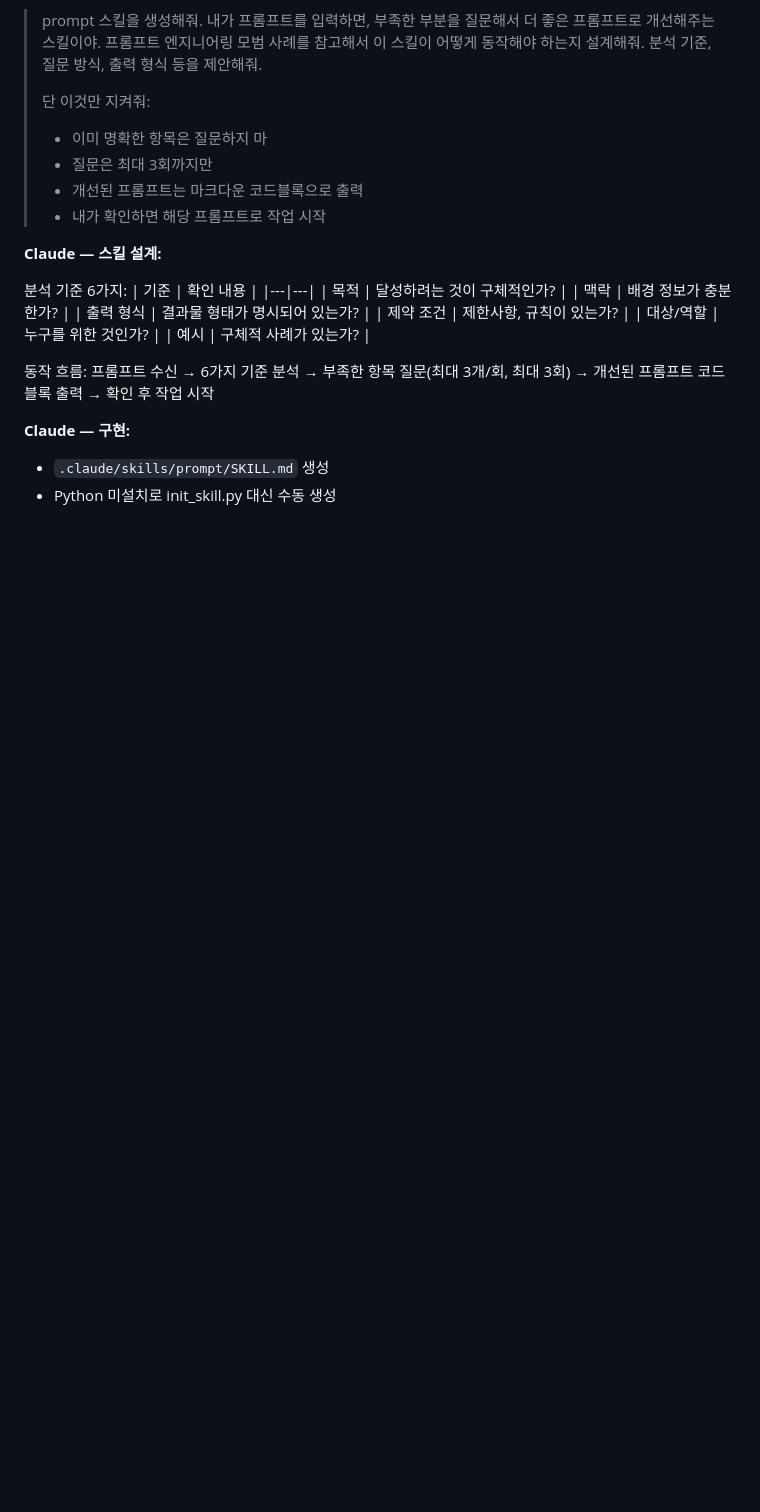
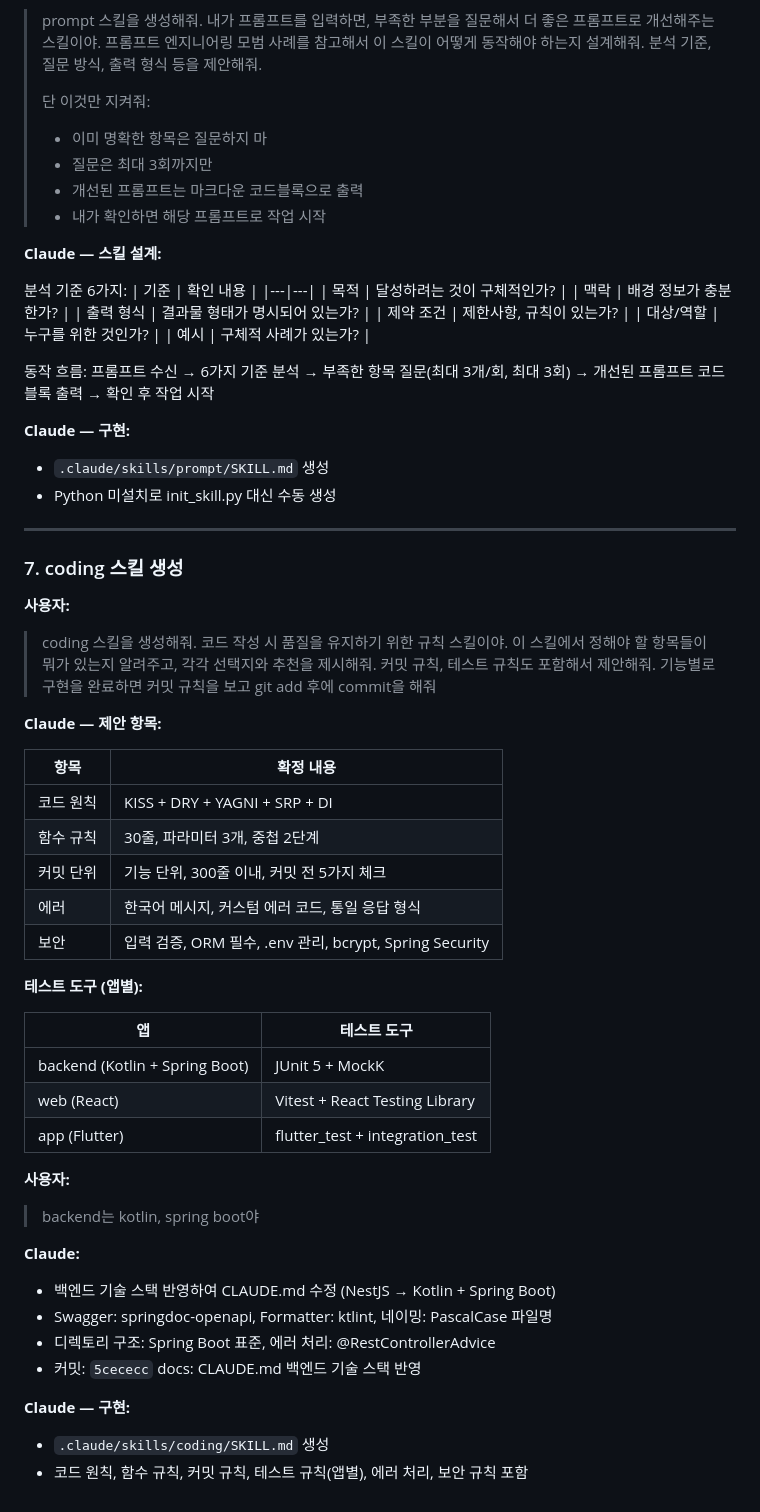
Before and after one commit to Teach-D/test, a Markdown page: docs/conversation-log.md, the part around the change. Drawn GitHub-style; blank space fills up the shorter version.

Commit message:
feat: coding 스킬 생성 및 대화 기록 업데이트
코드 품질 유지를 위한 coding 스킬 생성:
- 코드 원칙 (KISS, DRY, YAGNI, SRP, DI)
- 함수 규칙, 커밋 규칙, 앱별 테스트 규칙
- 에러 처리, 보안 기본 규칙

Co-Authored-By: Claude Opus 4.6 <noreply@anthropic.com>

```diff
--- a/docs/conversation-log.md
+++ b/docs/conversation-log.md
@@ -130,3 +130,45 @@
 **Claude — 구현:**
 - `.claude/skills/prompt/SKILL.md` 생성
 - Python 미설치로 init_skill.py 대신 수동 생성
+
+---
+
+### 7. coding 스킬 생성
+
+**사용자:**
+> coding 스킬을 생성해줘.
+> 코드 작성 시 품질을 유지하기 위한 규칙 스킬이야.
+> 이 스킬에서 정해야 할 항목들이 뭐가 있는지 알려주고, 각각 선택지와 추천을 제시해줘.
+> 커밋 규칙, 테스트 규칙도 포함해서 제안해줘.
+> 기능별로 구현을 완료하면 커밋 규칙을 보고 git add 후에 commit을 해줘
+
+**Claude — 제안 항목:**
+
+| 항목 | 확정 내용 |
+|---|---|
+| 코드 원칙 | KISS + DRY + YAGNI + SRP + DI |
+| 함수 규칙 | 30줄, 파라미터 3개, 중첩 2단계 |
+| 커밋 단위 | 기능 단위, 300줄 이내, 커밋 전 5가지 체크 |
+| 에러 | 한국어 메시지, 커스텀 에러 코드, 통일 응답 형식 |
+| 보안 | 입력 검증, ORM 필수, .env 관리, bcrypt, Spring Security |
+
+**테스트 도구 (앱별):**
+
+| 앱 | 테스트 도구 |
+|---|---|
+| backend (Kotlin + Spring Boot) | JUnit 5 + MockK |
+| web (React) | Vitest + React Testing Library |
+| app (Flutter) | flutter_test + integration_test |
+
+**사용자:**
+> backend는 kotlin, spring boot야
+
+**Claude:**
+- 백엔드 기술 스택 반영하여 CLAUDE.md 수정 (NestJS → Kotlin + Spring Boot)
+- Swagger: springdoc-openapi, Formatter: ktlint, 네이밍: PascalCase 파일명
+- 디렉토리 구조: Spring Boot 표준, 에러 처리: @RestControllerAdvice
+- 커밋: `5cececc` docs: CLAUDE.md 백엔드 기술 스택 반영
+
+**Claude — 구현:**
+- `.claude/skills/coding/SKILL.md` 생성
+- 코드 원칙, 함수 규칙, 커밋 규칙, 테스트 규칙(앱별), 에러 처리, 보안 규칙 포함
```
Also changed, not shown: 1 other file.
